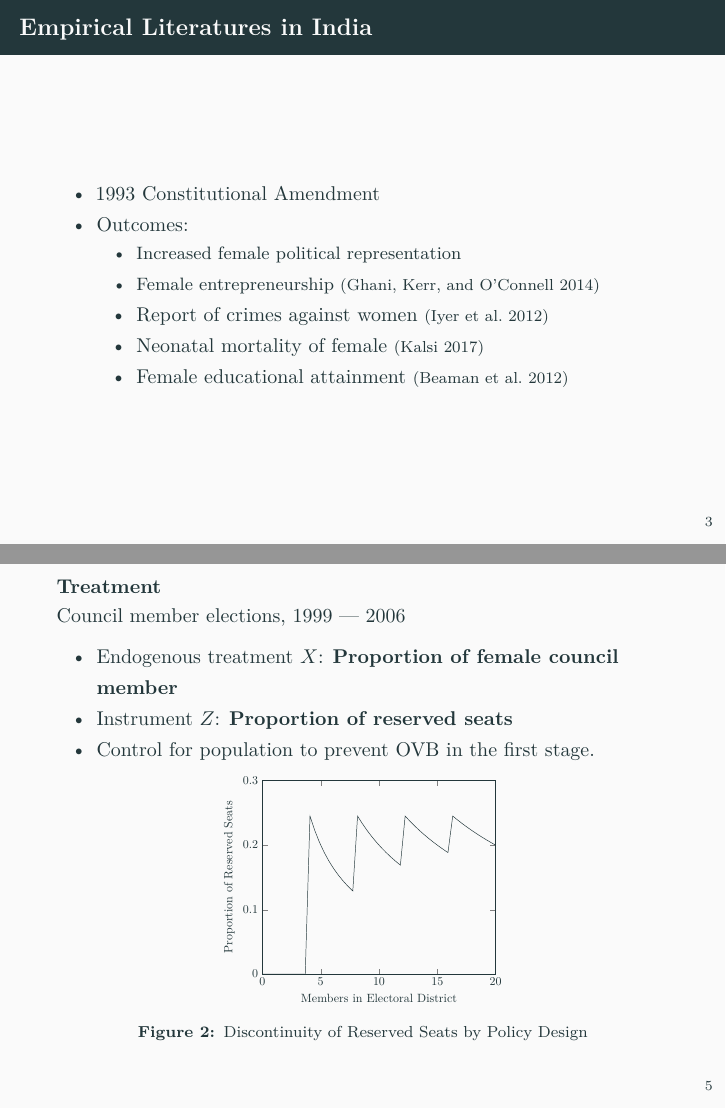
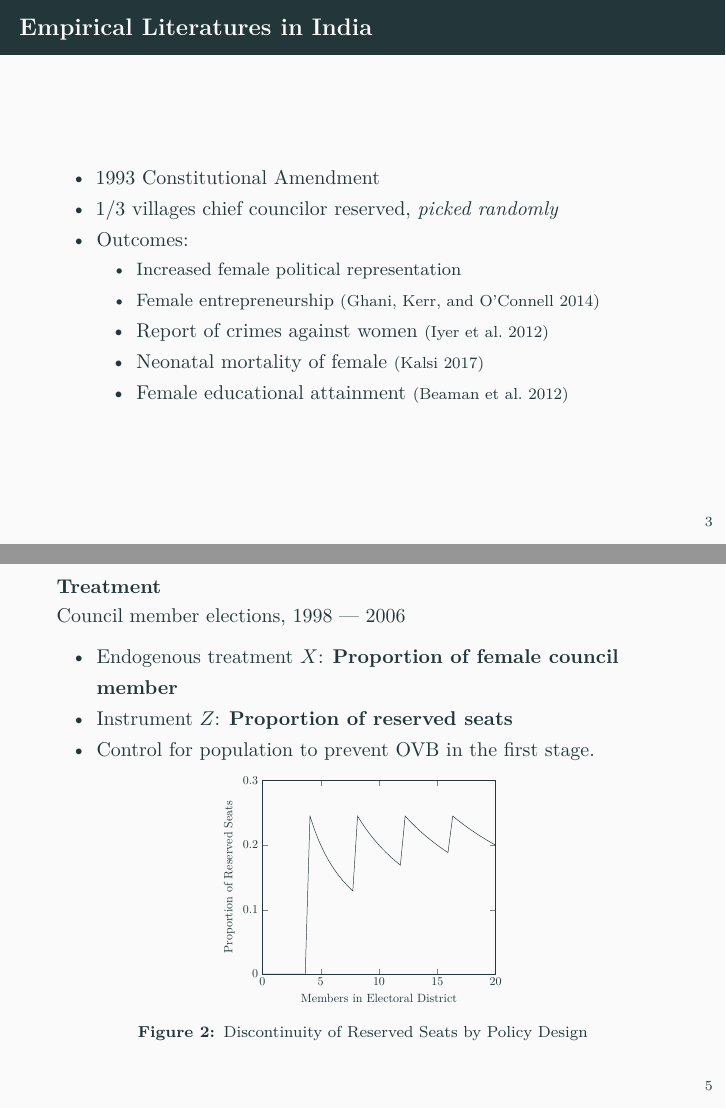
Before and after one commit to bobby1030/slides, LaTeX slides (20220425-applied-micro-women-reserved-seats-proposal/presentation.tex): pages 3 and 5 of 6, joined at a grey line. Compiled offline with pdfLaTeX.

Commit message:
Update applied micro proposal slide

```diff
--- a/20220425-applied-micro-women-reserved-seats-proposal/presentation.tex
+++ b/20220425-applied-micro-women-reserved-seats-proposal/presentation.tex
@@ -188,6 +188,8 @@ Taiwan & Korea & Japan & Singapore & Denmark & Sweden \\
 \item
   1993 Constitutional Amendment
 \item
+  1/3 villages chief councilor reserved, \emph{picked randomly}
+\item
   Outcomes:
 
   \begin{itemize}
@@ -240,7 +242,7 @@ Taiwan & Korea & Japan & Singapore & Denmark & Sweden \\
 \begin{frame}
 \begin{block}{Treatment}
 \protect\hypertarget{treatment}{}
-Council member elections, 1999 --- 2006
+Council member elections, 1998 --- 2006
 
 \begin{itemize}
 \tightlist
```
Also changed, not shown: 20220425-applied-micro-women-reserved-seats-proposal/20220425-applied-micro-women-reserved-seats-proposal.md (+2 -1 lines), 20220425-applied-micro-women-reserved-seats-proposal/presentation.pdf.
